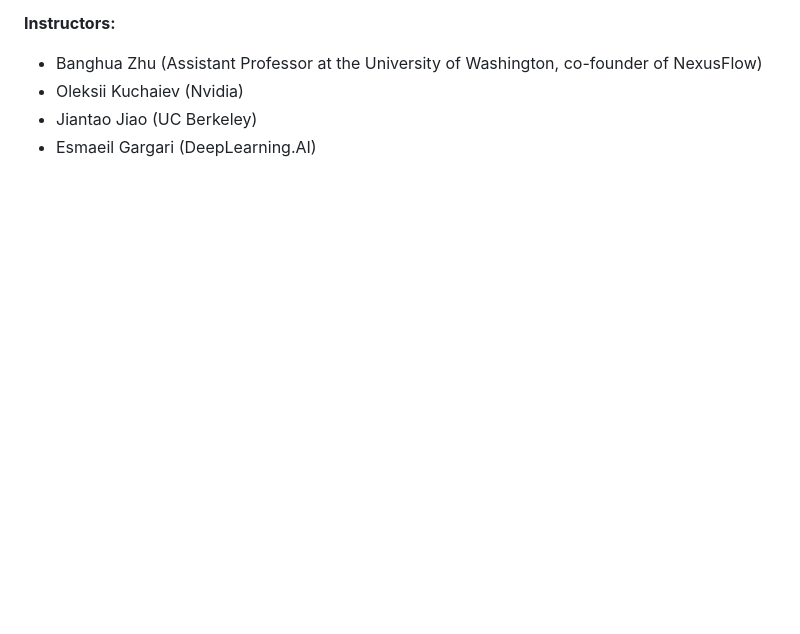
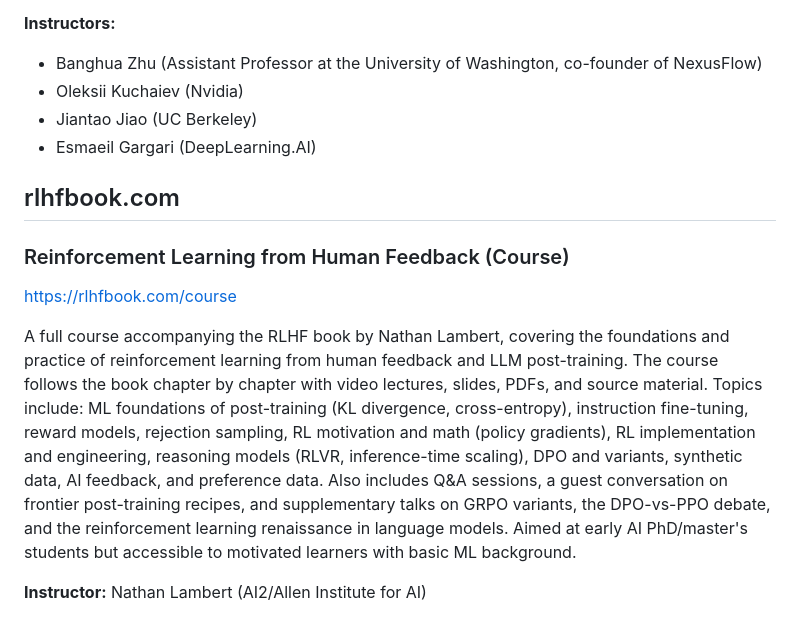
Before and after one commit to nealrichter/research, a Markdown page: courses_annotated.md, the part around the change. GitHub-like rendering; blank space fills up the shorter version.

Commit message:
Add rlhfbook.com RLHF course (Nathan Lambert)

```diff
--- a/courses_annotated.md
+++ b/courses_annotated.md
@@ -162,3 +162,12 @@ The DeepLearning.AI course "Post-training of LLMs" focuses on fine-tuning pre-tr
 *   Oleksii Kuchaiev (Nvidia)
 *   Jiantao Jiao (UC Berkeley)
 *   Esmaeil Gargari (DeepLearning.AI)
+
+## rlhfbook.com
+
+### Reinforcement Learning from Human Feedback (Course)
+[https://rlhfbook.com/course](https://rlhfbook.com/course)
+
+A full course accompanying the RLHF book by Nathan Lambert, covering the foundations and practice of reinforcement learning from human feedback and LLM post-training. The course follows the book chapter by chapter with video lectures, slides, PDFs, and source material. Topics include: ML foundations of post-training (KL divergence, cross-entropy), instruction fine-tuning, reward models, rejection sampling, RL motivation and math (policy gradients), RL implementation and engineering, reasoning models (RLVR, inference-time scaling), DPO and variants, synthetic data, AI feedback, and preference data. Also includes Q&A sessions, a guest conversation on frontier post-training recipes, and supplementary talks on GRPO variants, the DPO-vs-PPO debate, and the reinforcement learning renaissance in language models. Aimed at early AI PhD/master's students but accessible to motivated learners with basic ML background.
+
+**Instructor:** Nathan Lambert (AI2/Allen Institute for AI)
```
